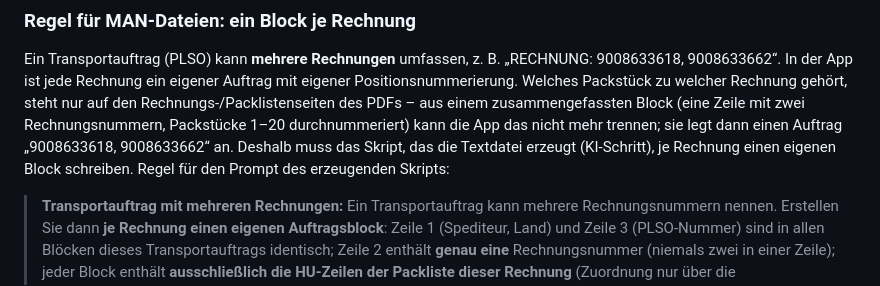
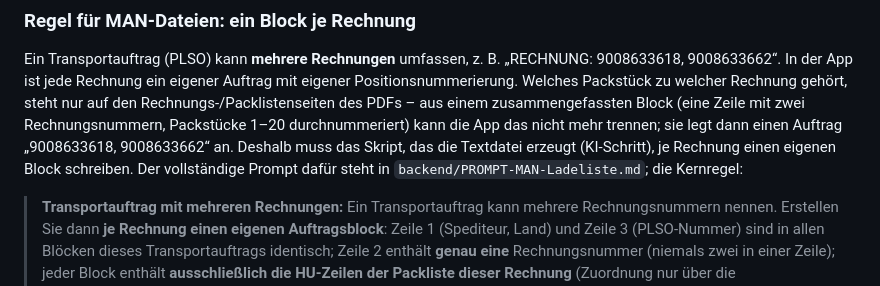
Before and after one commit to zakiwaw/Arbeit, a Markdown page: backend/ANLEITUNG-Drive-Import.md, the part around the change. Rendered like a GitHub page.

Commit message:
Prompt für den KI-Schritt „MAN Ladeliste → TXT“ (ein Block je Rechnung) als backend/PROMPT-MAN-Ladeliste.md
Co-authored-by: arena-agent <297053741+arena-agent@users.noreply.github.com>

```diff
--- a/backend/ANLEITUNG-Drive-Import.md
+++ b/backend/ANLEITUNG-Drive-Import.md
@@ -27,8 +27,8 @@ Ein Transportauftrag (PLSO) kann **mehrere Rechnungen** umfassen, z. B. „RECHN
 jede Rechnung ein eigener Auftrag mit eigener Positionsnummerierung. Welches Packstück zu welcher Rechnung gehört, steht nur
 auf den Rechnungs-/Packlistenseiten des PDFs – aus einem zusammengefassten Block (eine Zeile mit zwei Rechnungsnummern,
 Packstücke 1–20 durchnummeriert) kann die App das nicht mehr trennen; sie legt dann einen Auftrag „9008633618, 9008633662“ an.
-Deshalb muss das Skript, das die Textdatei erzeugt (KI-Schritt), je Rechnung einen eigenen Block schreiben. Regel für den
-Prompt des erzeugenden Skripts:
+Deshalb muss das Skript, das die Textdatei erzeugt (KI-Schritt), je Rechnung einen eigenen Block schreiben. Der vollständige
+Prompt dafür steht in `backend/PROMPT-MAN-Ladeliste.md`; die Kernregel:
 
 > **Transportauftrag mit mehreren Rechnungen:** Ein Transportauftrag kann mehrere Rechnungsnummern nennen. Erstellen Sie dann
 > **je Rechnung einen eigenen Auftragsblock**: Zeile 1 (Spediteur, Land) und Zeile 3 (PLSO-Nummer) sind in allen Blöcken dieses
```
Also changed, not shown: backend/PROMPT-MAN-Ladeliste.md (added, +120 -0 lines).
